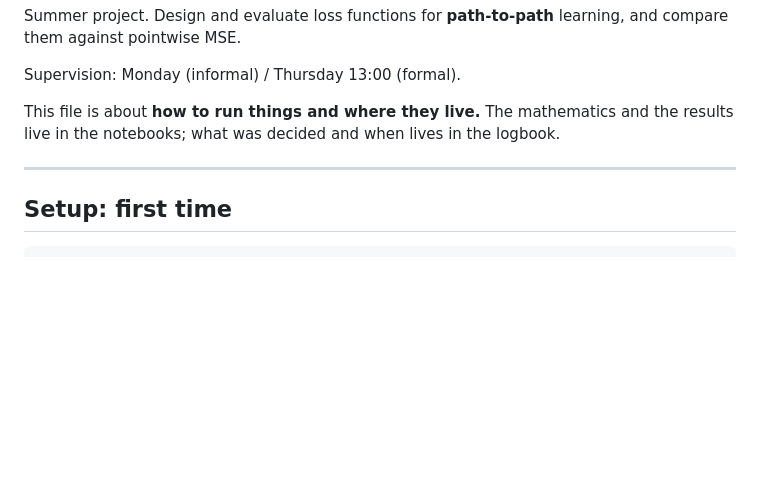
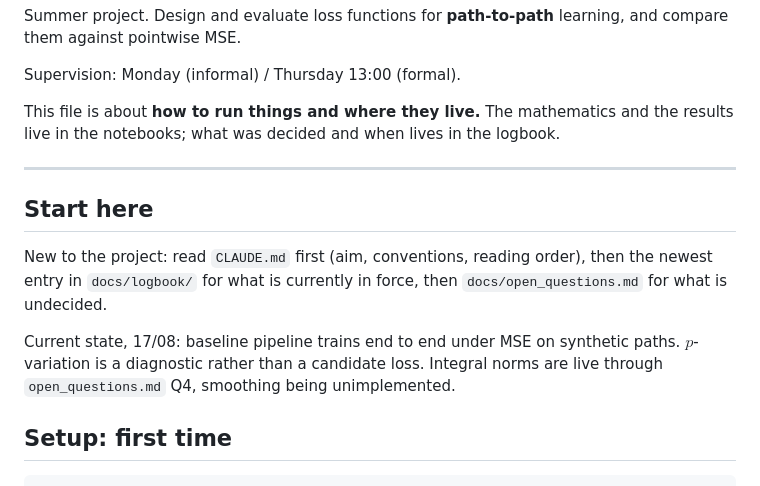
Before and after one commit to davinhpqiu/pathwise-loss, a Markdown page: README.md, the part around the change. GitHub-like rendering; blank space fills up the shorter version.

```diff
--- a/README.md
+++ b/README.md
@@ -10,6 +10,16 @@ and the results live in the notebooks; what was decided and when lives in the
 logbook.
 
 ---
+
+## Start here
+
+New to the project: read `CLAUDE.md` first (aim, conventions, reading order),
+then the newest entry in `docs/logbook/` for what is currently in force, then
+`docs/open_questions.md` for what is undecided.
+
+Current state, 17/08: baseline pipeline trains end to end under MSE on synthetic
+paths. $p$-variation is a diagnostic rather than a candidate loss. Integral norms
+are live through `open_questions.md` Q4, smoothing being unimplemented.
 
 ## Setup: first time
 
```
Also changed, not shown: CLAUDE.md (+75 -0 lines).
